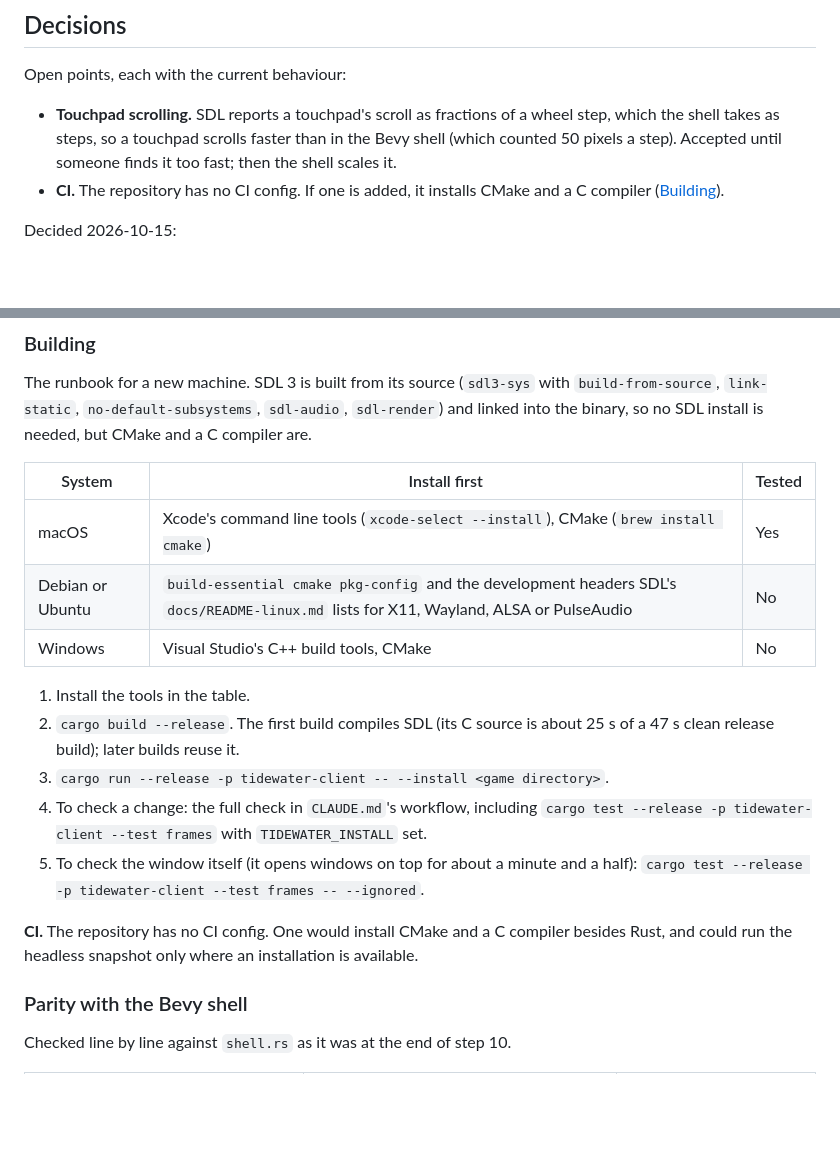
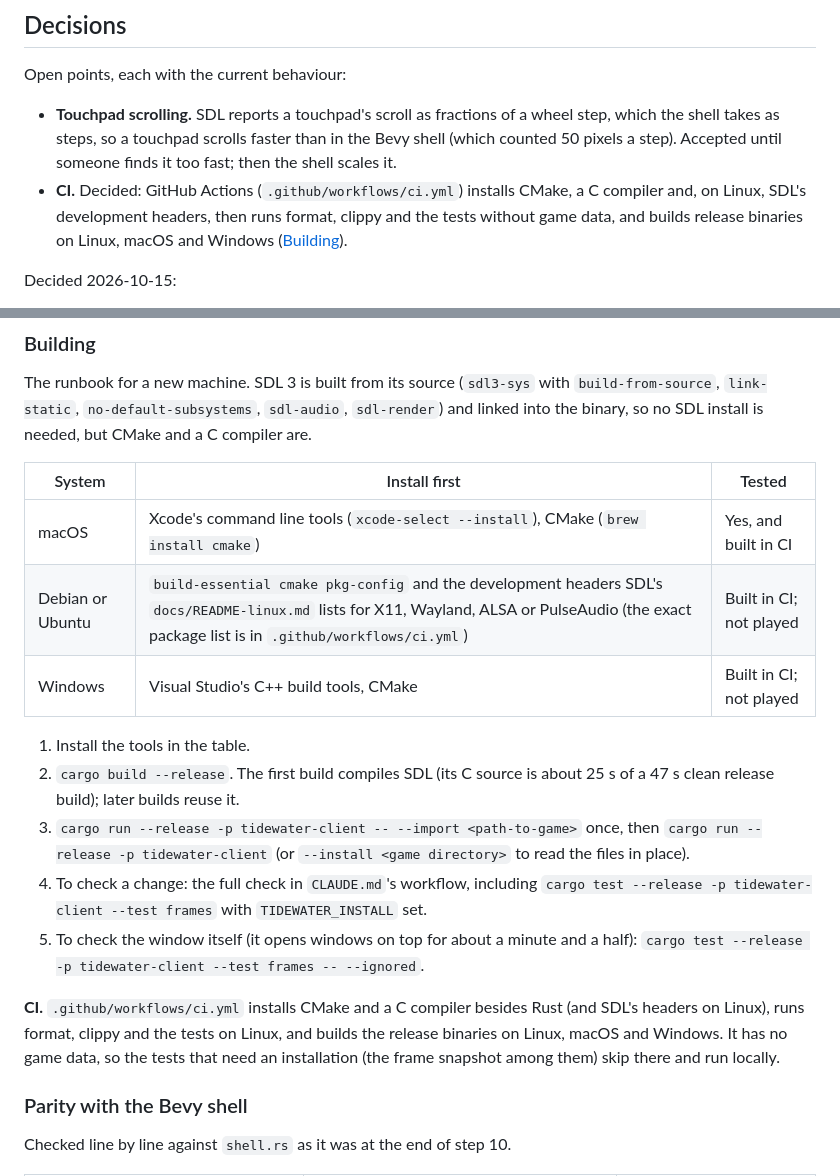
Before and after one commit to hastinbe/tidewater, a Markdown page: docs/design/client-core.md, 2 parts joined by grey strips. Drawn GitHub-style; blank space fills up the shorter version.

Commit message:
docs(design): update client-core for CI and the import flow
Co-Authored-By: Claude Sonnet 5.5 <noreply@anthropic.com>

```diff
--- a/docs/design/client-core.md
+++ b/docs/design/client-core.md
@@ -17,8 +17,9 @@ Open points, each with the current behaviour:
 - **Touchpad scrolling.** SDL reports a touchpad's scroll as fractions of a wheel step, which the shell takes as
   steps, so a touchpad scrolls faster than in the Bevy shell (which counted 50 pixels a step). Accepted until
   someone finds it too fast; then the shell scales it.
-- **CI.** The repository has no CI config. If one is added, it installs CMake and a C compiler
-  ([Building](#building)).
+- **CI.** Decided: GitHub Actions (`.github/workflows/ci.yml`) installs CMake, a C compiler and, on Linux, SDL's
+  development headers, then runs format, clippy and the tests without game data, and builds release binaries on
+  Linux, macOS and Windows ([Building](#building)).
 
 Decided 2026-10-15:
 
@@ -269,21 +270,23 @@ and a C compiler are.
 
 | System | Install first | Tested |
 |---|---|---|
-| macOS | Xcode's command line tools (`xcode-select --install`), CMake (`brew install cmake`) | Yes |
-| Debian or Ubuntu | `build-essential cmake pkg-config` and the development headers SDL's `docs/README-linux.md` lists for X11, Wayland, ALSA or PulseAudio | No |
-| Windows | Visual Studio's C++ build tools, CMake | No |
+| macOS | Xcode's command line tools (`xcode-select --install`), CMake (`brew install cmake`) | Yes, and built in CI |
+| Debian or Ubuntu | `build-essential cmake pkg-config` and the development headers SDL's `docs/README-linux.md` lists for X11, Wayland, ALSA or PulseAudio (the exact package list is in `.github/workflows/ci.yml`) | Built in CI; not played |
+| Windows | Visual Studio's C++ build tools, CMake | Built in CI; not played |
 
 1. Install the tools in the table.
 2. `cargo build --release`. The first build compiles SDL (its C source is about 25 s of a 47 s clean release
    build); later builds reuse it.
-3. `cargo run --release -p tidewater-client -- --install <game directory>`.
+3. `cargo run --release -p tidewater-client -- --import <path-to-game>` once, then `cargo run --release -p tidewater-client`
+   (or `--install <game directory>` to read the files in place).
 4. To check a change: the full check in `CLAUDE.md`'s workflow, including
    `cargo test --release -p tidewater-client --test frames` with `TIDEWATER_INSTALL` set.
 5. To check the window itself (it opens windows on top for about a minute and a half):
    `cargo test --release -p tidewater-client --test frames -- --ignored`.
 
-**CI.** The repository has no CI config. One would install CMake and a C compiler besides Rust, and could run the
-headless snapshot only where an installation is available.
+**CI.** `.github/workflows/ci.yml` installs CMake and a C compiler besides Rust (and SDL's headers on Linux), runs
+format, clippy and the tests on Linux, and builds the release binaries on Linux, macOS and Windows. It has no game
+data, so the tests that need an installation (the frame snapshot among them) skip there and run locally.
 
 ### Parity with the Bevy shell
 
```
